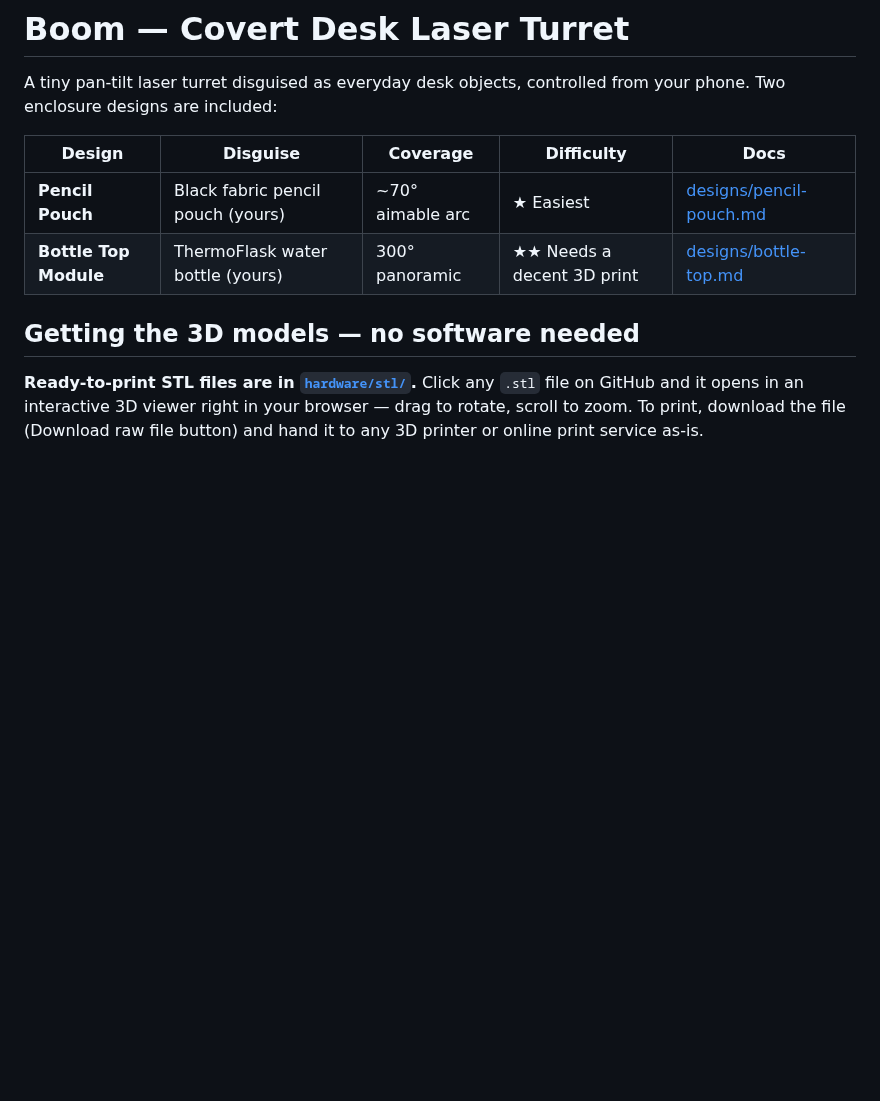
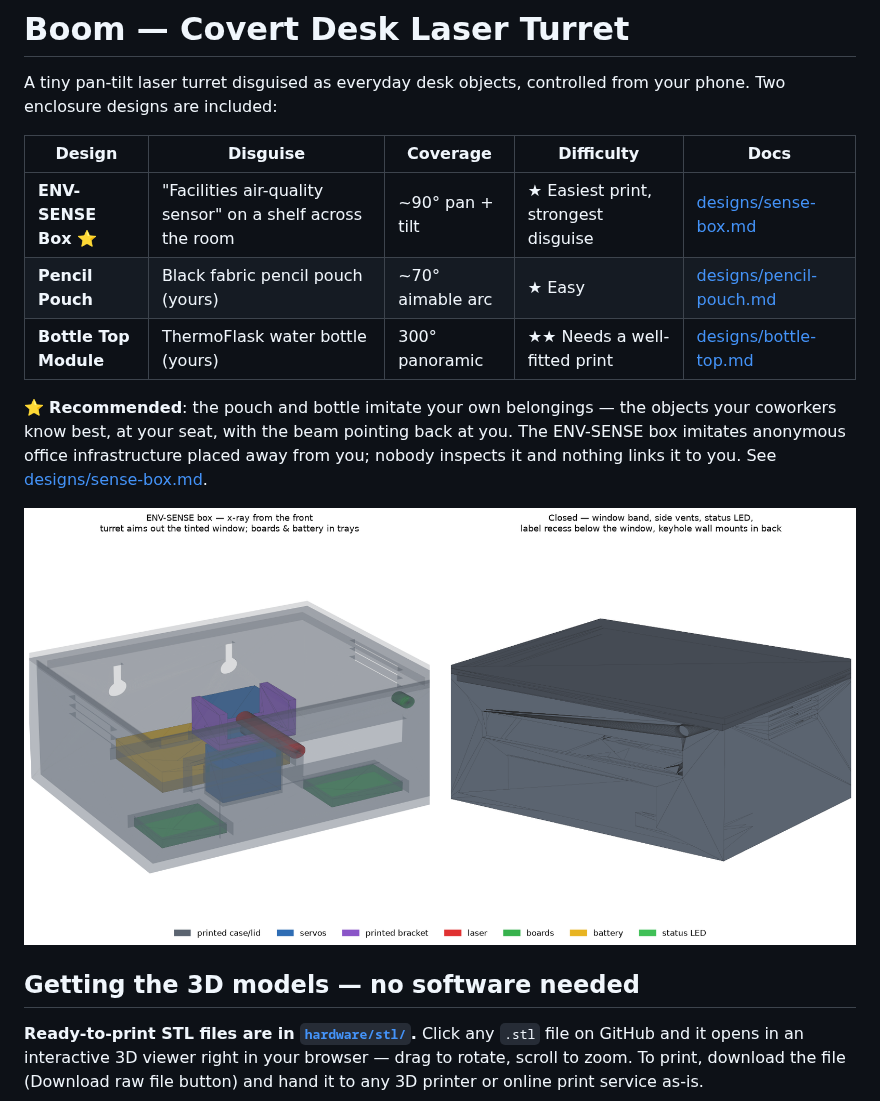
Before and after one commit to 21AG21/Boom, a Markdown page: README.md, the part around the change. GitHub-like rendering; pictures changed too: hardware/sense_assembly.png (added); blank space fills up the shorter version.

```diff
--- a/README.md
+++ b/README.md
@@ -5,8 +5,17 @@ from your phone. Two enclosure designs are included:
 
 | Design | Disguise | Coverage | Difficulty | Docs |
 |---|---|---|---|---|
-| **Pencil Pouch** | Black fabric pencil pouch (yours) | ~70° aimable arc | ★ Easiest | [designs/pencil-pouch.md](designs/pencil-pouch.md) |
-| **Bottle Top Module** | ThermoFlask water bottle (yours) | 300° panoramic | ★★ Needs a decent 3D print | [designs/bottle-top.md](designs/bottle-top.md) |
+| **ENV-SENSE Box** ⭐ | "Facilities air-quality sensor" on a shelf across the room | ~90° pan + tilt | ★ Easiest print, strongest disguise | [designs/sense-box.md](designs/sense-box.md) |
+| **Pencil Pouch** | Black fabric pencil pouch (yours) | ~70° aimable arc | ★ Easy | [designs/pencil-pouch.md](designs/pencil-pouch.md) |
+| **Bottle Top Module** | ThermoFlask water bottle (yours) | 300° panoramic | ★★ Needs a well-fitted print | [designs/bottle-top.md](designs/bottle-top.md) |
+
+⭐ **Recommended**: the pouch and bottle imitate your own belongings — the
+objects your coworkers know best, at your seat, with the beam pointing
+back at you. The ENV-SENSE box imitates anonymous office infrastructure
+placed away from you; nobody inspects it and nothing links it to you.
+See [designs/sense-box.md](designs/sense-box.md).
+
+![ENV-SENSE assembly](hardware/sense_assembly.png)
 
 ## Getting the 3D models — no software needed
 
```
Also changed, not shown: designs/sense-box.md (added, +81 -0 lines), 6 other files.
